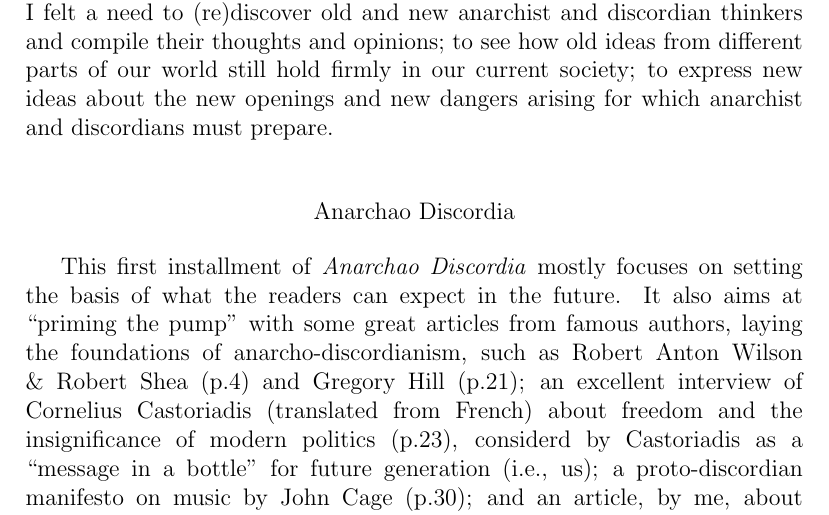
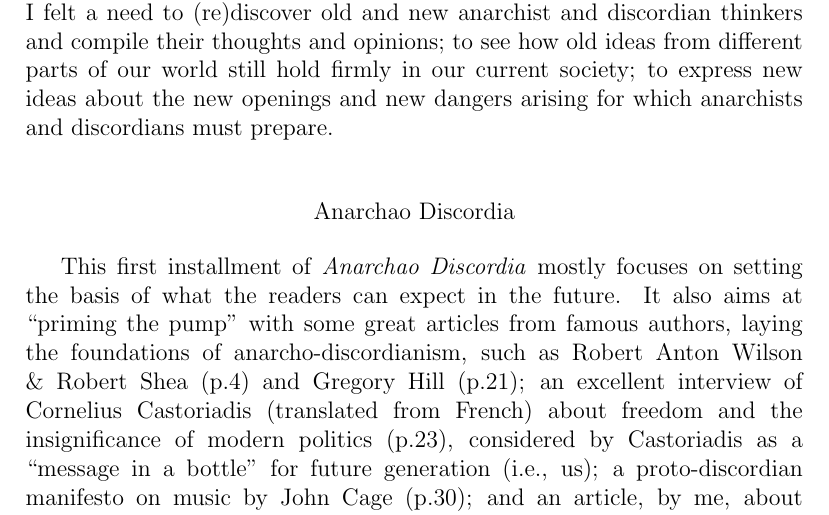
Before and after one commit to anarchao-discordia/Anarchao-Discordia, a LaTeX thesis (Issue 1/ad1.tex): part of page 3 of 31, cut so that both start at the same text. Compiled offline with pdfLaTeX.

Commit message:
Notes modification

```diff
--- a/Issue 1/ad1.tex
+++ b/Issue 1/ad1.tex
@@ -96,13 +96,13 @@
 \end{center}
 
 Discordianism and Anarchy always felt to me intrinsically linked by their origins, their ideologies, their authors, their vessels, and their methods. After looking around, it appeared to me that since 1990 with the end of \emph{No Governor}, edited by Robert Shea, no other publication reunited this mother and daughter, and I felt a need to reignite that flame.\\
-I felt a need to (re)discover old and new anarchist and discordian thinkers and compile their thoughts and opinions; to see how old ideas from different parts of our world still hold firmly in our current society; to express new ideas about the new openings and new dangers arising for which anarchist and discordians must prepare.\\
+I felt a need to (re)discover old and new anarchist and discordian thinkers and compile their thoughts and opinions; to see how old ideas from different parts of our world still hold firmly in our current society; to express new ideas about the new openings and new dangers arising for which anarchists and discordians must prepare.\\
 
 \begin{center}
 Anarchao Discordia\\
 \end{center}
 
-This first installment of \emph{Anarchao Discordia} mostly focuses on setting the basis of what the readers can expect in the future. It also aims at ``priming the pump" with some great articles from famous authors, laying the foundations of anarcho-discordianism, such as Robert Anton Wilson \& Robert Shea (p.4) and Gregory Hill (p.21); an excellent interview of Cornelius Castoriadis (translated from French) about freedom and the insignificance of modern politics (p.23), considerd by Castoriadis as a ``message in a bottle" for future generation (i.e., us); a proto-discordian manifesto on music by John Cage (p.30); and an article, by me, about ``mathematical conspiracy theory" applied to the separation of powers in representative democracy (p.12).\\
+This first installment of \emph{Anarchao Discordia} mostly focuses on setting the basis of what the readers can expect in the future. It also aims at ``priming the pump" with some great articles from famous authors, laying the foundations of anarcho-discordianism, such as Robert Anton Wilson \& Robert Shea (p.4) and Gregory Hill (p.21); an excellent interview of Cornelius Castoriadis (translated from French) about freedom and the insignificance of modern politics (p.23), considered by Castoriadis as a ``message in a bottle" for future generation (i.e., us); a proto-discordian manifesto on music by John Cage (p.30); and an article, by me, about ``mathematical conspiracy theory" applied to the separation of powers in representative democracy (p.12).\\
 
 If you feel interested in this project, similarly to \emph{No Governor}, \emph{Anarchao Discordia} needs three forms of help:
 \begin{enumerate}
```
Also changed, not shown: Issue 1/ad1.pdf.
